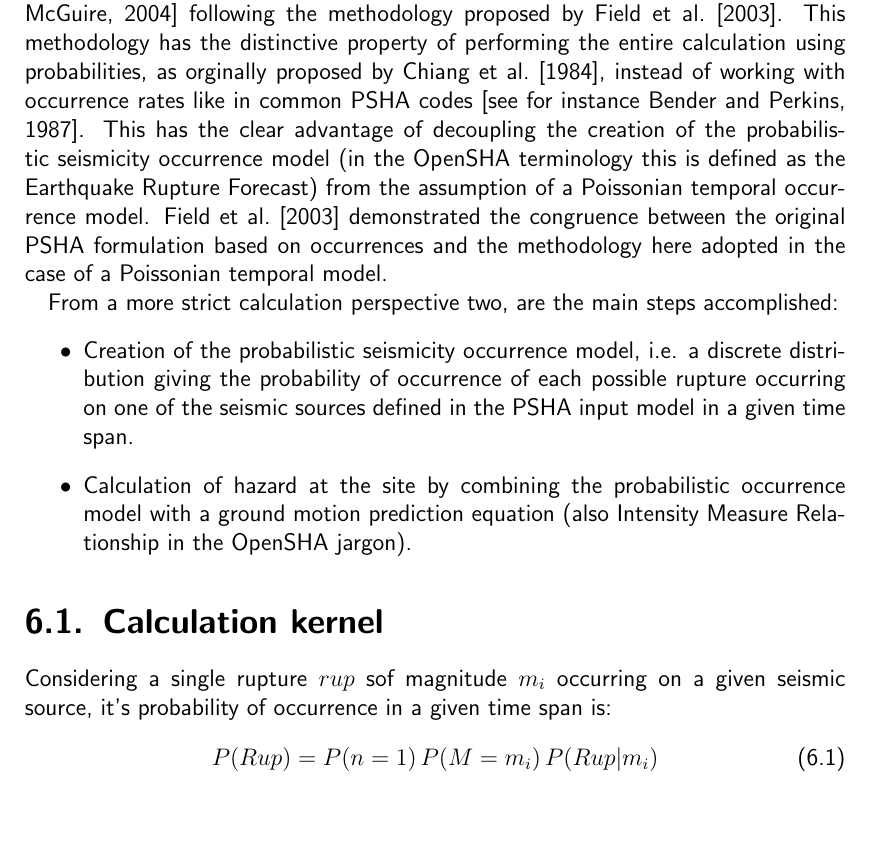
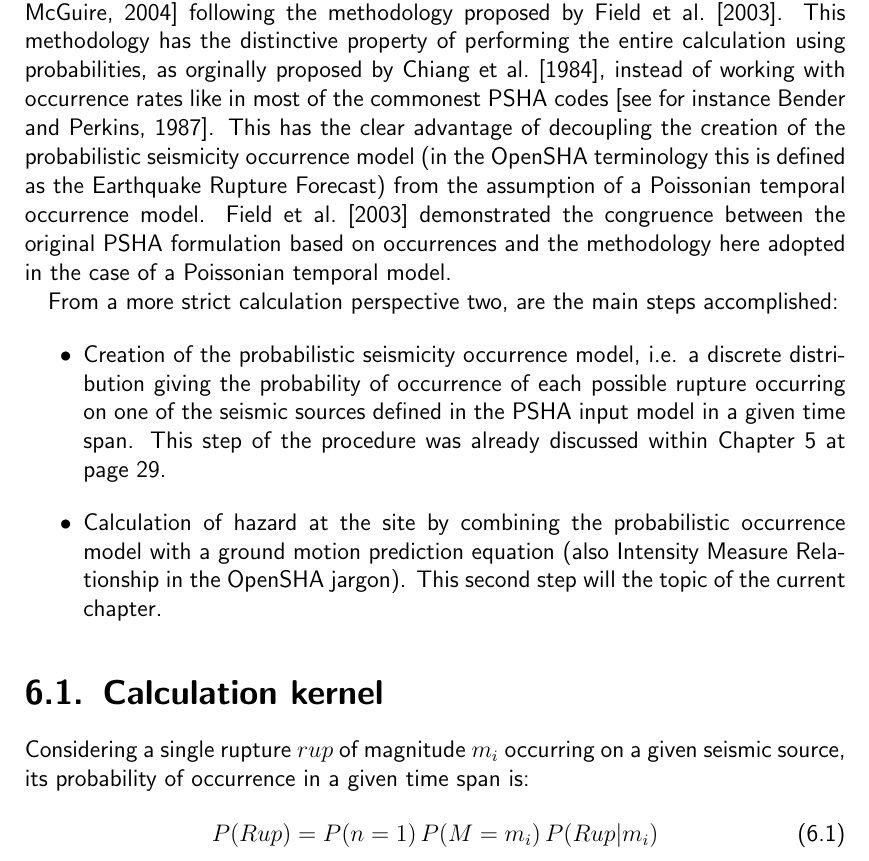
Before and after one commit to monellid/openquake-book, a LaTeX thesis (OQB.tex, which reads Part_Hazard/kernel_classical_PSHA.tex): part of page 31 of 66, cut so that both start at the same text, the shorter picture padded with empty space. Compiled offline with pdfLaTeX; an older LaTeX class or package is replaced by its successor.

Commit message:
Small adds to PSHA kernel

```diff
--- a/Part_Hazard/kernel_classical_PSHA.tex
+++ b/Part_Hazard/kernel_classical_PSHA.tex
@@ -2,13 +2,16 @@ OpenQuake computes hazard based on the classical PSHA approach
 \citep{cornell1968,mcguire2004} following the methodology proposed by
 \citet{field2003}. This methodology has the distinctive property of performing
 the entire calculation using probabilities, as orginally proposed by
-\citet{chiang1984}, instead of working with occurrence rates like in common
-PSHA codes \citep[see for instance][]{bender1987}.
+\citet{chiang1984}, instead of working with occurrence rates like in most
+of the commonest PSHA codes \citep[see for instance][]{bender1987}.
+%
 This has the clear advantage of decoupling the creation of the probabilistic
 seismicity occurrence model (in the OpenSHA terminology this is defined as the
 Earthquake Rupture Forecast) from the assumption of a Poissonian temporal
-occurrence model. \citet{field2003} demonstrated the congruence between the
-original PSHA formulation based on occurrences and the methodology here adopted
+occurrence model.
+%
+\citet{field2003} demonstrated the congruence between the original PSHA
+formulation based on occurrences and the methodology here adopted
 in the case of a Poissonian temporal model.
 
 From a more strict calculation perspective two, are the main steps accomplished:
@@ -16,16 +19,18 @@ From a more strict calculation perspective two, are the main steps accomplished:
 \item Creation of the probabilistic seismicity occurrence model, i.e. a discrete
 distribution giving the probability of occurrence of each possible rupture
 occurring on one of the seismic sources defined in the PSHA input model in a
-given time span.
+given time span. This step of the procedure was already discussed within
+Chapter \ref{chap:erf} at page \pageref{chap:erf}.
 \item Calculation of hazard at the site by combining the probabilistic
 occurrence model with a ground motion prediction equation (also Intensity
-Measure Relationship in the OpenSHA jargon).
+Measure Relationship in the OpenSHA jargon). This second step will the topic
+of the current chapter.
 \end{itemize}
 %
 % --------------------------------------------------------------------------------
 \section{Calculation kernel}
-Considering a single rupture $rup$ sof magnitude $m_i$ occurring on a given seismic
-source, it's probability of occurrence in a given time span is:
+Considering a single rupture $rup$ of magnitude $m_i$ occurring on a given
+seismic source, its probability of occurrence in a given time span is:
 \begin{equation}
 P(Rup) = P(n=1)\,P(M=m_i)\,P(Rup|m_i)
 \end{equation}
```
Also changed, not shown: OQB.tex (+1 -0 lines), Part_Hazard/eqk_Rupture_Forecast_Calculator.tex (line endings or trailing spaces).
